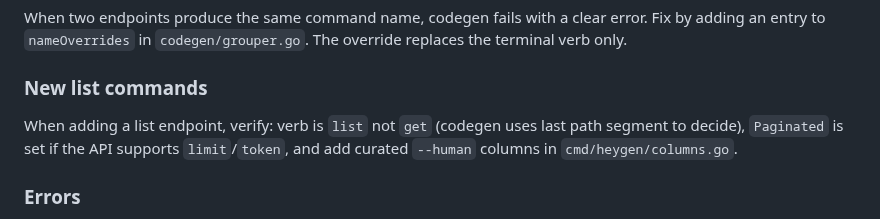
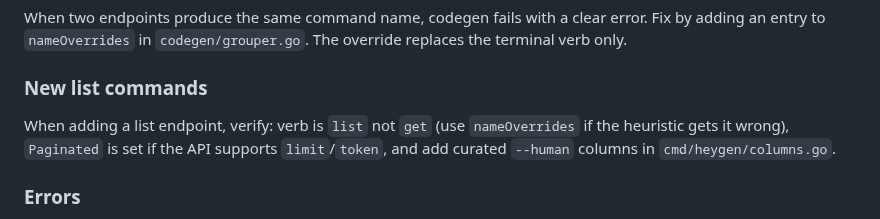
Before and after one commit to heygen-com/heygen-cli, a Markdown page: CLAUDE.md, the part around the change. Drawn GitHub-style.

Commit message:
docs: fix list command heuristic description in CLAUDE.md to match AGENTS.md

```diff
--- a/CLAUDE.md
+++ b/CLAUDE.md
@@ -52,7 +52,7 @@ Files in `gen/` are deleted and regenerated by `make generate`. Never put hand-w
 When two endpoints produce the same command name, codegen fails with a clear error. Fix by adding an entry to `nameOverrides` in `codegen/grouper.go`. The override replaces the terminal verb only.
 
 ### New list commands
-When adding a list endpoint, verify: verb is `list` not `get` (codegen uses last path segment to decide), `Paginated` is set if the API supports `limit`/`token`, and add curated `--human` columns in `cmd/heygen/columns.go`.
+When adding a list endpoint, verify: verb is `list` not `get` (use `nameOverrides` if the heuristic gets it wrong), `Paginated` is set if the API supports `limit`/`token`, and add curated `--human` columns in `cmd/heygen/columns.go`.
 
 ### Errors
 - All command errors must be `*CLIError`. Use `clierrors.New()` (exit 1), `clierrors.NewAuth()` (exit 3), `clierrors.NewUsage()` (exit 2).
```
